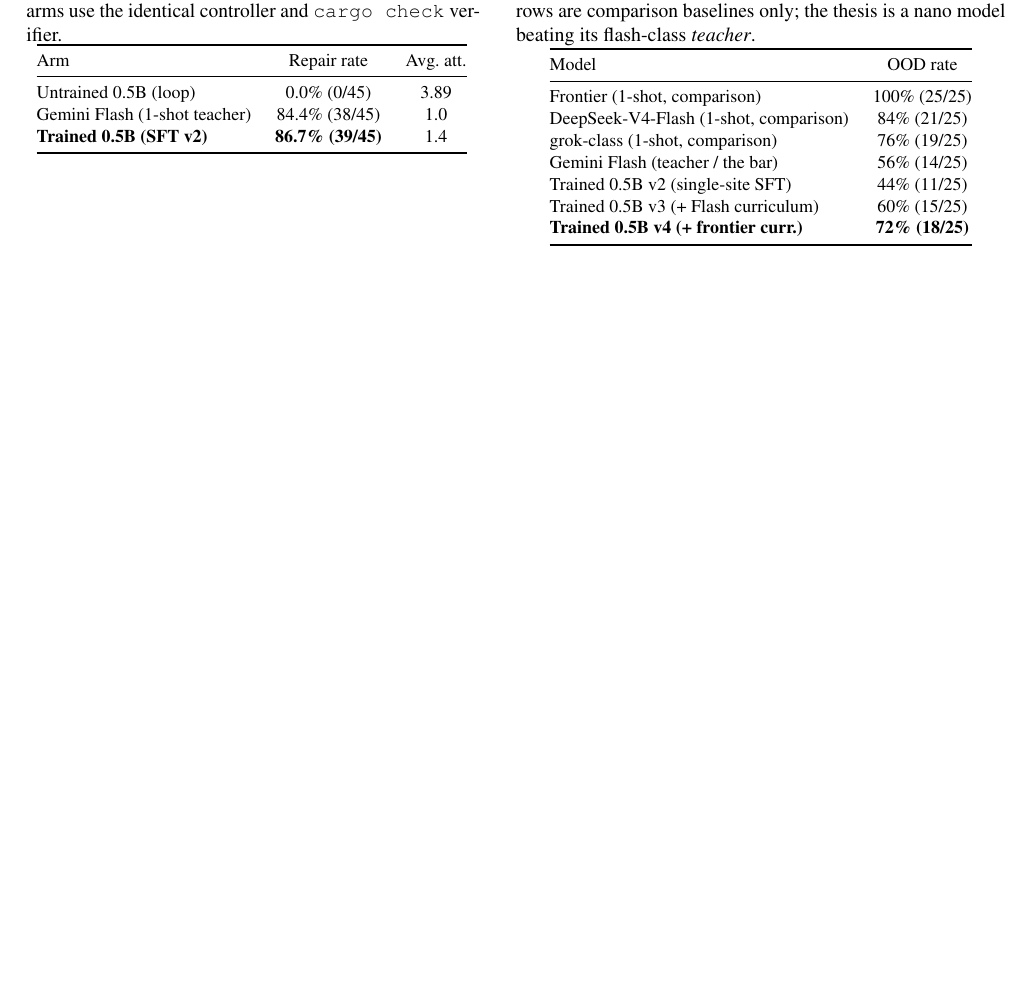
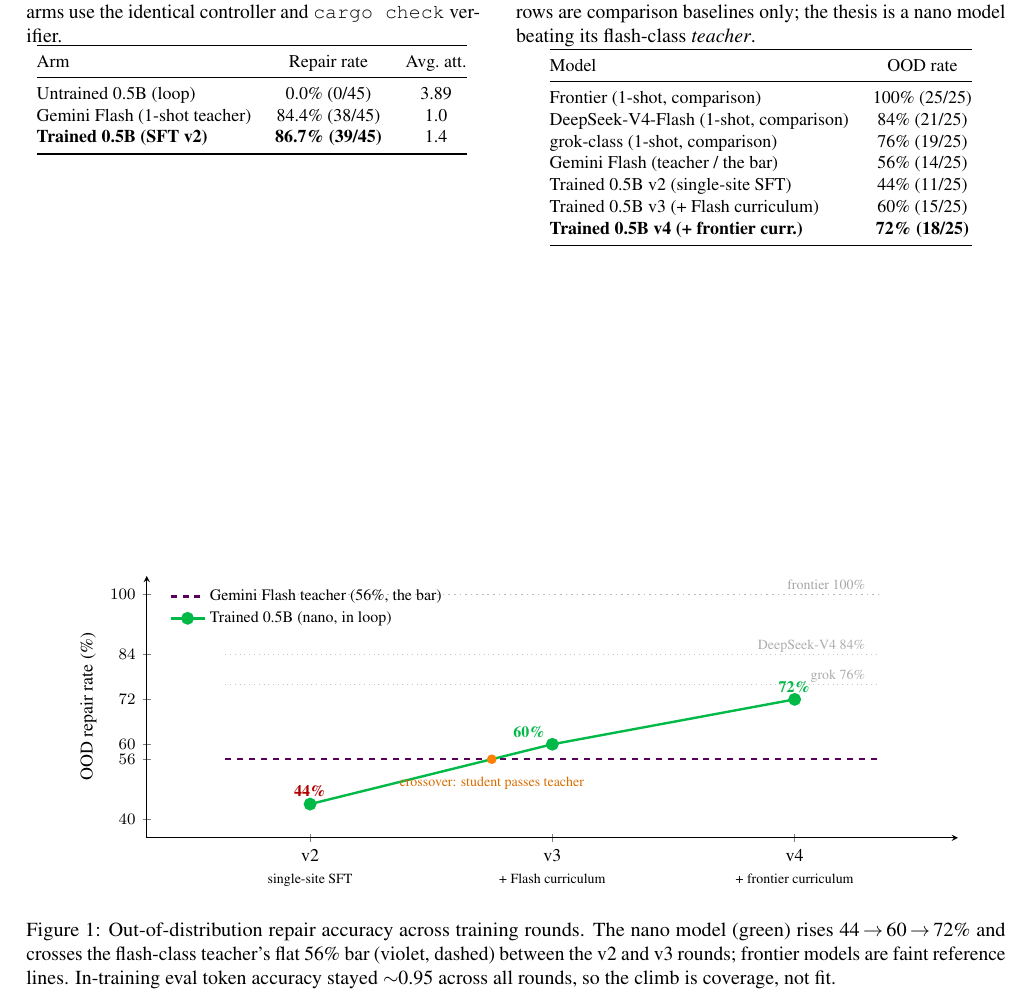
Before and after one commit to mailtotanvir/nano-agent, a LaTeX document (paper/nano-agent.tex): part of page 3 of 3, cut so that both start at the same text, the shorter picture padded with empty space. Compiled offline with pdfLaTeX.

Commit message:
Add OOD crossover figure to the paper (pgfplots)
Nano model 44->60->72% vs the flat 56% teacher bar, crossover marked, frontier
baselines as reference lines. Referenced from the teacher-strength ablation.

```diff
--- a/paper/nano-agent.tex
+++ b/paper/nano-agent.tex
@@ -7,6 +7,8 @@
 \usepackage{amsmath}
 \usepackage{graphicx}
 \usepackage{xcolor}
+\usepackage{pgfplots}
+\pgfplotsset{compat=1.17}
 \usepackage{titlesec}
 \usepackage[hidelinks]{hyperref}
 \usepackage{enumitem}
@@ -203,3 +207,51 @@ bounded one.
+\begin{figure*}[t]
+\centering
+\begin{tikzpicture}
+\begin{axis}[
+    width=0.92\textwidth, height=6.2cm,
+    xmin=-0.35, xmax=2.35, ymin=35, ymax=105,
+    xtick={0,1,2},
+    xticklabels={v2\\{\scriptsize single-site SFT}, v3\\{\scriptsize + Flash curriculum}, v4\\{\scriptsize + frontier curriculum}},
+    xticklabel style={align=center, font=\small},
+    ylabel={OOD repair rate (\%)},
+    ylabel style={font=\small},
+    ytick={40,56,60,72,84,100},
+    yticklabel style={font=\footnotesize},
+    axis lines=left,
+    enlarge x limits=0.12,
+    clip=false,
+    legend style={font=\footnotesize, at={(0.02,0.98)}, anchor=north west, draw=none, fill=none},
+    legend cell align=left,
+]
+% frontier reference lines (faint, dotted)
+\addplot[gray!55, dotted, thick, forget plot] coordinates {(-0.35,100) (2.35,100)};
+\node[gray!70, font=\scriptsize, anchor=east] at (axis cs:2.32,102.5) {frontier 100\%};
+\addplot[gray!45, dotted, forget plot] coordinates {(-0.35,84) (2.35,84)};
+\node[gray!65, font=\scriptsize, anchor=east] at (axis cs:2.32,86.3) {DeepSeek-V4 84\%};
+\addplot[gray!45, dotted, forget plot] coordinates {(-0.35,76) (2.35,76)};
+\node[gray!65, font=\scriptsize, anchor=east] at (axis cs:2.32,78.3) {grok 76\%};
+% teacher bar (the line to beat)
+\addplot[violet!70!black, dashed, very thick] coordinates {(-0.35,56) (2.35,56)};
+\addlegendentry{Gemini Flash teacher (56\%, the bar)}
+% nano model line
+\addplot[green!45!teal, very thick, mark=*, mark size=2.6pt] coordinates {(0,44) (1,60) (2,72)};
+\addlegendentry{Trained 0.5B (nano, in loop)}
+% value labels
+\node[anchor=south, font=\footnotesize\bfseries, red!70!black] at (axis cs:0,44) {44\%};
+\node[anchor=south east, font=\footnotesize\bfseries, green!45!teal] at (axis cs:1,60) {60\%};
+\node[anchor=south, font=\footnotesize\bfseries, green!45!teal] at (axis cs:2,72) {72\%};
+% crossover marker (nano line meets 56\% between v2 and v3, at x=0.75)
+\addplot[orange, only marks, mark=*, mark size=2.2pt] coordinates {(0.75,56)};
+\node[orange!85!black, font=\scriptsize, anchor=north] at (axis cs:0.75,53) {crossover: student passes teacher};
+\end{axis}
+\end{tikzpicture}
+\caption{Out-of-distribution repair accuracy across training rounds. The nano
+model (green) rises 44\,$\rightarrow$\,60\,$\rightarrow$\,72\% and crosses the
+flash-class teacher's flat 56\% bar (violet, dashed) between the v2 and v3
+rounds; frontier models are faint reference lines. In-training eval token
+accuracy stayed $\sim$0.95 across all rounds, so the climb is coverage, not fit.}
+\label{fig:crossover}
+\end{figure*}
 
 \subsection{Where the model runs out of room}
 
```
Also changed, not shown: paper/nano-agent.pdf, paper/nano-agent.tex (4 more changed lines).
